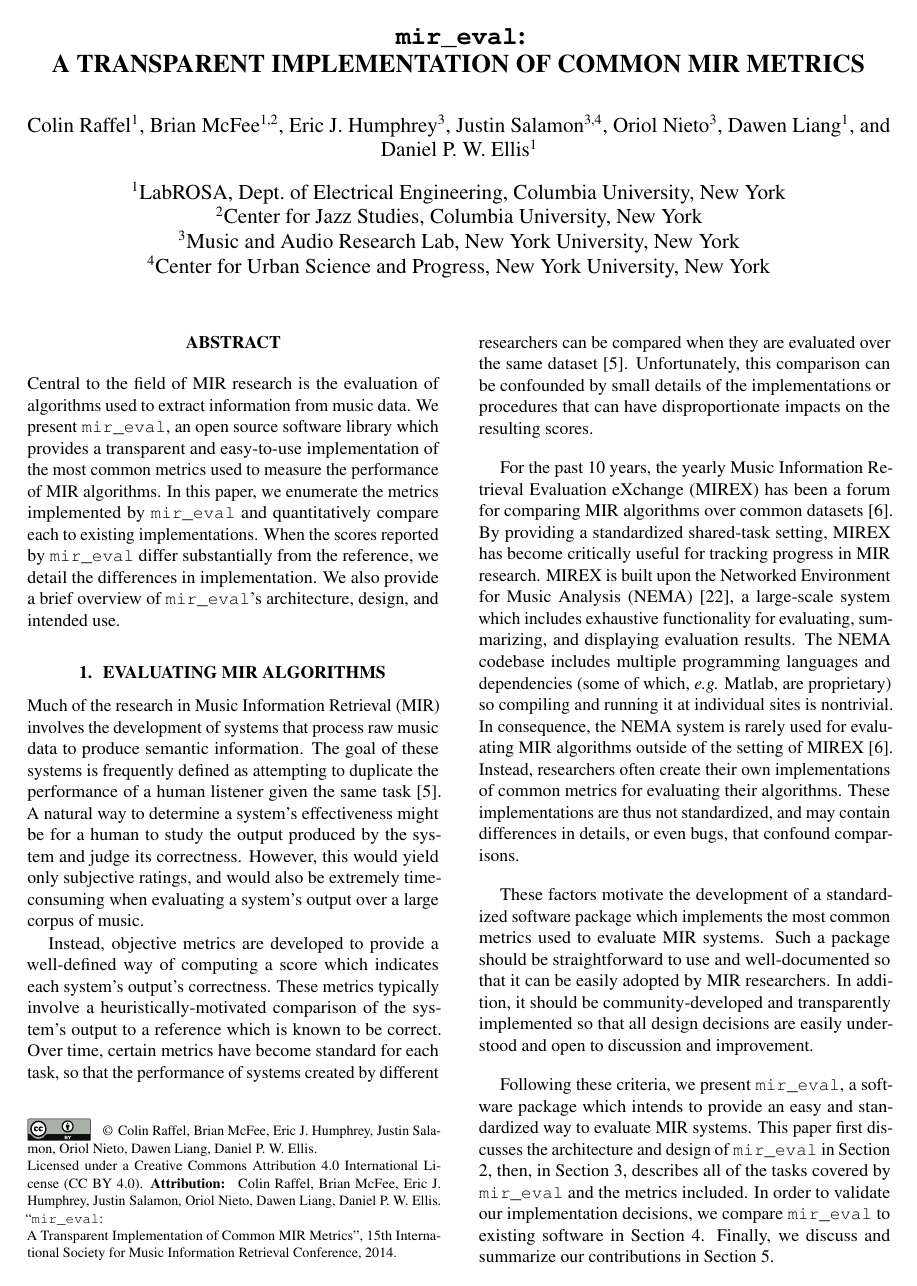
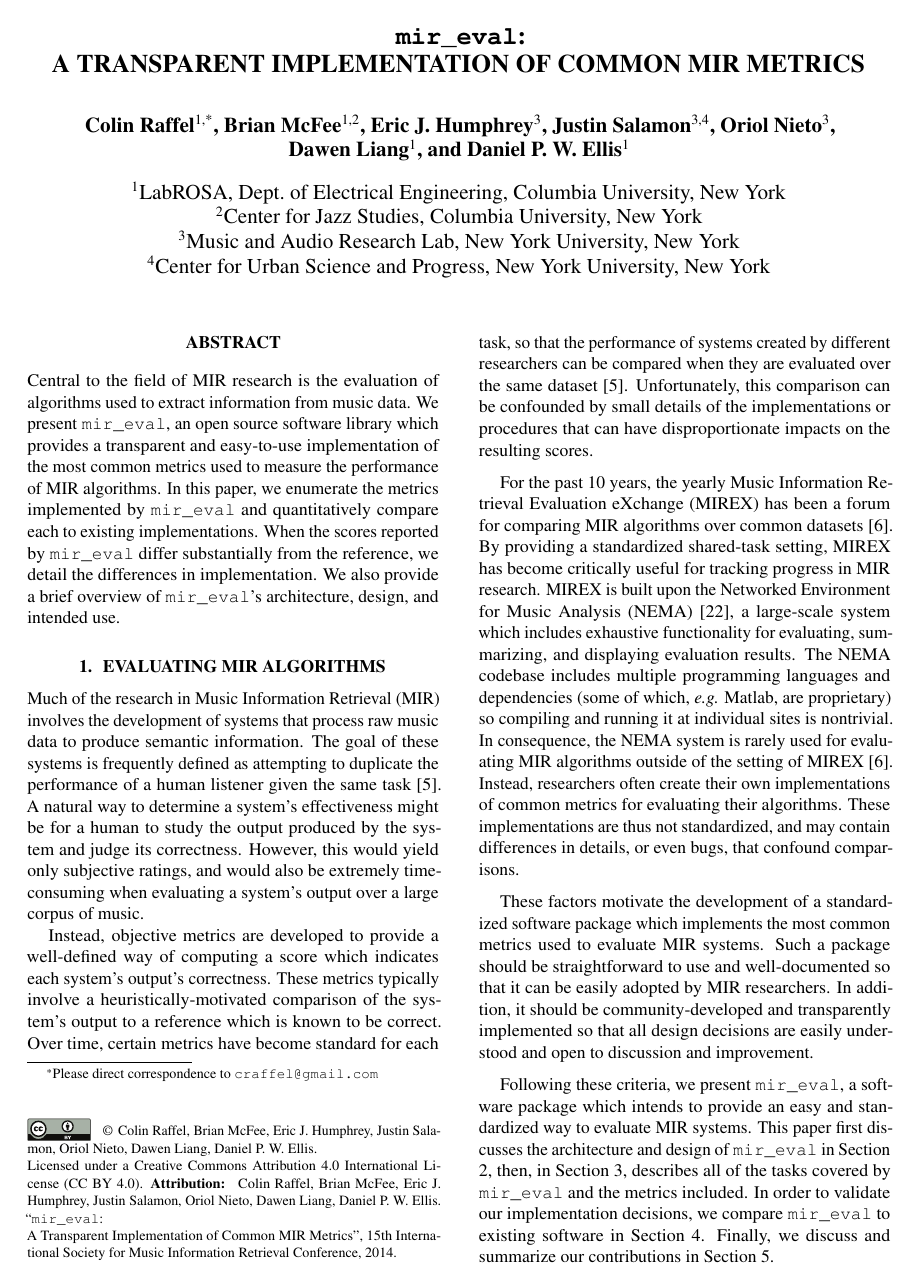
Before and after one commit to craffel/mir_eval-ismir, a LaTeX paper (paper/paper.tex): page 1 of 6. Compiled offline with pdfLaTeX.

Commit message:
Author edits thanks to @ejhumphrey

```diff
--- a/paper/paper.tex
+++ b/paper/paper.tex
@@ -27,6 +27,8 @@
 
 \def\mireval{\texttt{mir\char`_eval}}
 
+\renewcommand\Authfont{\bfseries}
+
 \title{\mireval{}:\\
 A Transparent Implementation of Common MIR Metrics}
 
@@ -35,12 +37,12 @@ A Transparent Implementation of Common MIR Metrics}
 %  {Second author} {\bf Retain these fake authors in\\\bf submission to preserve the formatting}
 %  {Third author} {Affiliation3 \\ {\tt author3@ismir.edu}}
 
-\author[1]{Colin Raffel}
+\author[1,*]{Colin Raffel}
 \author[1,2]{Brian McFee}
 \author[3]{Eric J. Humphrey}
 \author[3,4]{Justin Salamon}
 \author[3]{Oriol Nieto}
-\author[1]{Dawen Liang}
+\author[1]{\authorcr Dawen Liang}
 \author[1]{Daniel P. W. Ellis}
 \affil[1]{LabROSA, Dept.~of Electrical Engineering\\Columbia University, New York}
 \affil[2]{Center for Jazz Studies\\Columbia University, New York}
@@ -52,6 +54,12 @@ A Transparent Implementation of Common MIR Metrics}
 \begin{document}
 %
 \maketitle
+
+\let\oldthefootnote\thefootnote
+\renewcommand{\thefootnote}{\fnsymbol{footnote}}
+\footnotetext[1]{Please direct correspondence to \url{craffel@gmail.com}}
+\let\thefootnote\oldthefootnote
+
 %
 \begin{abstract}
 Central to the field of MIR research is the evaluation of algorithms used to extract information from music data.
```
Also changed, not shown: paper/paper.pdf.
